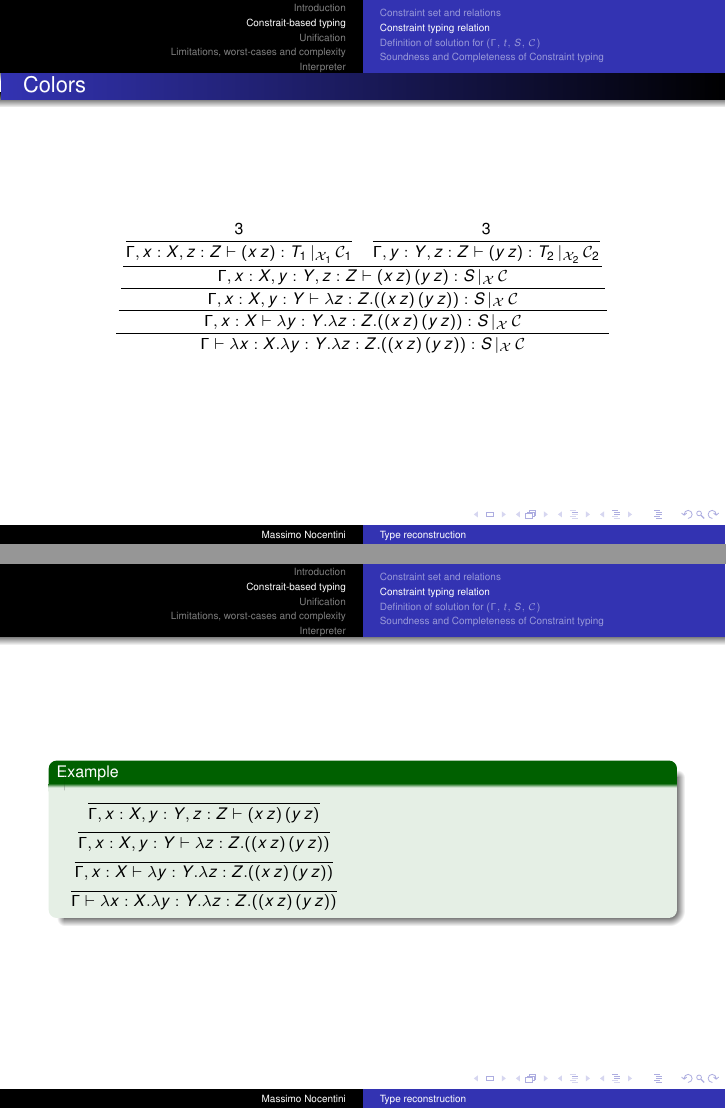
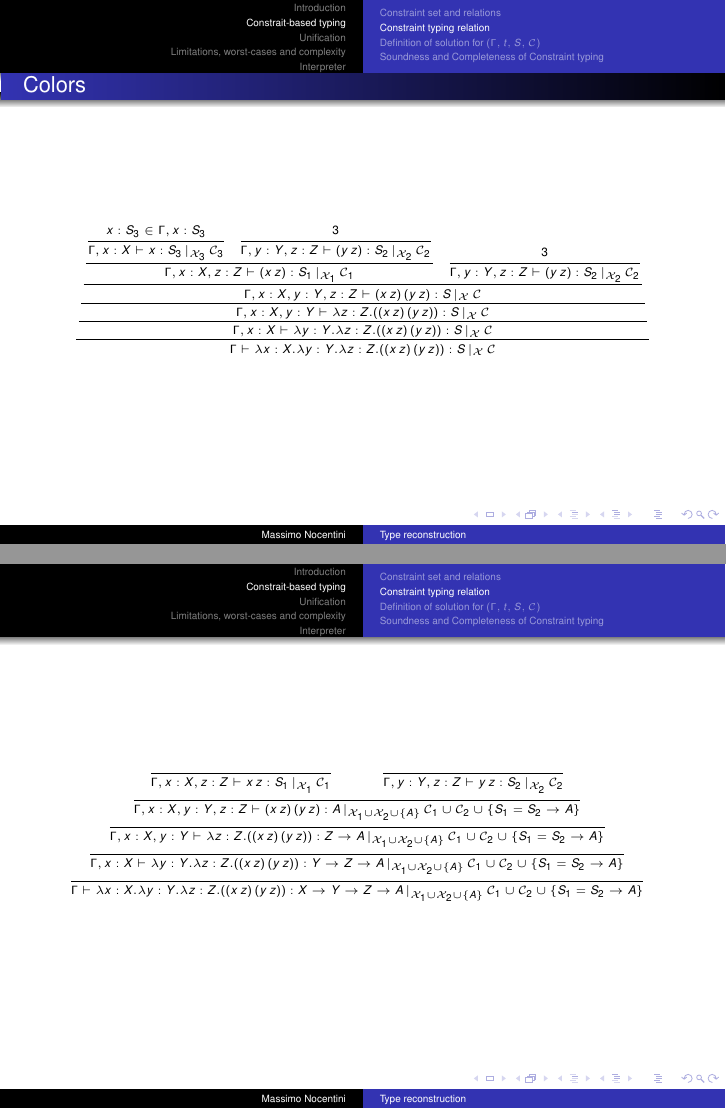
Before and after one commit to massimo-nocentini/theory-of-programming-languages, LaTeX slides (presentation/presentation.tex): pages 45 and 49 of 106 before the commit and pages 46 and 51 of 108 after it, joined at a grey line. Compiled offline with pdfLaTeX.

Commit message:
Found a decent method to visualize a constraint type derivation.

```diff
--- a/presentation/presentation.tex
+++ b/presentation/presentation.tex
@@ -538,3 +537,4 @@
+\begin{equation*} {{\onslide<2->{\displaystyle
         {   {
                 \onslide<3->{ \displaystyle {   {
                     \onslide<4->{\displaystyle {   {
@@ -546 +540,0 @@
-                                (x \, z):T_1 \,|_{\mathcal{X}_1}\,
@@ -548,8 +544,23 @@
+                                        , x : S_3}}\over{
+                                        \Gamma, x:X\vdash x:S_3
+                                        \,|_{\mathcal{X}_3}\,
+                                        \mathcal{C}_3}}
+                                    }
+                                \quad
+                                    { {{\onslide<7->{3}}\over{
+                                        \Gamma, y:Y, z:Z\vdash
+                                        (y \, z):S_2
+                                        \,|_{\mathcal{X}_2}\,
+                                        \mathcal{C}_2}}
+                                    }
+                                 }}\over{
+                        \Gamma, x:X, z:Z\vdash        (x \, z):S_1
+                        \,|_{\mathcal{X}_1}\, \mathcal{C}_1}}
                         } \quad
                         {
                             {{\onslide<6->{3}}\over{
                             \Gamma, y:Y, z:Z\vdash
-                                (y \, z):T_2 \,|_{\mathcal{X}_2}\,
+                                (y \, z):S_2 \,|_{\mathcal{X}_2}\,
                                     \mathcal{C}_2}}
                         }
                     }}
@@ -565,33 +576,41 @@
 }
 
 \begin{frame}
-    \begin{example}
+\footnotesize
+    \begin{center}
         \begin{overprint}
             \onslide<1>
             \begin{tabular}{c}
                 {}\\
                 {}\\
                 $\displaystyle {{}\over{\Gamma \vdash \lambda x:X.
-                \lambda y:Y.\lambda z:Z.  ((x\, z)\, (y \, z))}}$
+                \lambda y:Y.\lambda z:Z.  ((x\, z)\, (y \,
+                z)):S_1\,|_{\mathcal{X}}\, \mathcal{C}}}$
             \end{tabular}
             \onslide<2>
                 \begin{tabular}{c}
                 {}\\
-                $\displaystyle {{{}\over{\Gamma, x:X \vdash
-                    \lambda y:Y.\lambda z:Z.  ((x\, z)\, (y \, z))}}} $\\
+                $\displaystyle {{{}\over{\Gamma, x:X \vdash \lambda
+                    y:Y.\lambda z:Z.  ((x\, z)\, (y \,
+                    z)):S_2\,|_{\mathcal{X}}\, \mathcal{C}}}} $\\
                 $\displaystyle {{}
                     \over{\Gamma \vdash \lambda x:X. \lambda y:Y.\lambda z:Z.
-                    ((x\, z)\, (y \, z))}}$
+                    ((x\, z)\, (y \, z)):X \rightarrow S_2
+                \,|_{\mathcal{X}}\, \mathcal{C}}}$
                 \end{tabular}
             \onslide<3>
                 \begin{tabular}{c}
                 $\displaystyle {{{}\over{\Gamma, x:X, y:Y \vdash
-                    \lambda z:Z.  ((x\, z)\, (y \, z))}}} $\\
-                $\displaystyle {{{}\over{\Gamma, x:X \vdash
-                    \lambda y:Y.\lambda z:Z.  ((x\, z)\, (y \, z))}}} $\\
+                    \lambda z:Z.  ((x\, z)\, (y \,
+                    z)):S_3\,|_{\mathcal{X}}\, \mathcal{C}}}} $\\
+                $\displaystyle {{{}\over{\Gamma, x:X \vdash \lambda
+                    y:Y.\lambda z:Z.  ((x\, z)\, (y \, z)):Y
+                    \rightarrow S_3\,|_{\mathcal{X}}\, \mathcal{C}}}}
+                    $\\
                 $\displaystyle {{}
                     \over{\Gamma \vdash \lambda x:X. \lambda y:Y.\lambda z:Z.
-                    ((x\, z)\, (y \, z))}}$
+                    ((x\, z)\, (y \, z)):X \rightarrow Y \rightarrow
+                S_3\,|_{\mathcal{X}}\, \mathcal{C}}}$
                 \end{tabular}
             \onslide<4>
                 \begin{tabular}{c}
@@ -597,0 +620 @@
+                    \mathcal{C}}}} $\\
@@ -597,0 +624 @@
+                        \mathcal{C}}}} $\\
@@ -597,0 +633,4 @@
+                    \mathcal{C}}}$
+                \end{tabular}
+            \onslide<5>
+                \begin{tabular}{c}
@@ -598,2 +651 @@
                 $\displaystyle {{{}\over{\Gamma, x:X, y:Y, z:Z \vdash
-                (x\, z)\, (y \, z)}}} $\\
@@ -600,4 +655,2 @@
+                A\}}}} $\\
                 $\displaystyle {{{}\over{\Gamma, x:X, y:Y \vdash
-                    \lambda z:Z.  ((x\, z)\, (y \, z))}}} $\\
-                $\displaystyle {{{}\over{\Gamma, x:X \vdash
-                    \lambda y:Y.\lambda z:Z.  ((x\, z)\, (y \, z))}}} $\\
@@ -603,0 +660 @@
+                    A\}}}} $\\
@@ -604,3 +666,3 @@
+                A\}}}}  $\\
                 $\displaystyle {{}
                     \over{\Gamma \vdash \lambda x:X. \lambda y:Y.\lambda z:Z.
-                    ((x\, z)\, (y \, z))}}$
@@ -607,6 +673,8 @@
+                A\}}} $
                 \end{tabular}
         \end{overprint}
-    \end{example}
+    \end{center}
+    \normalsize
 \end{frame}
 
 \subsection{Definition of solution for $(\Gamma, t, S, \mathcal{C})$}
```
Also changed, not shown: presentation/presentation.tex (57 more changed lines).
